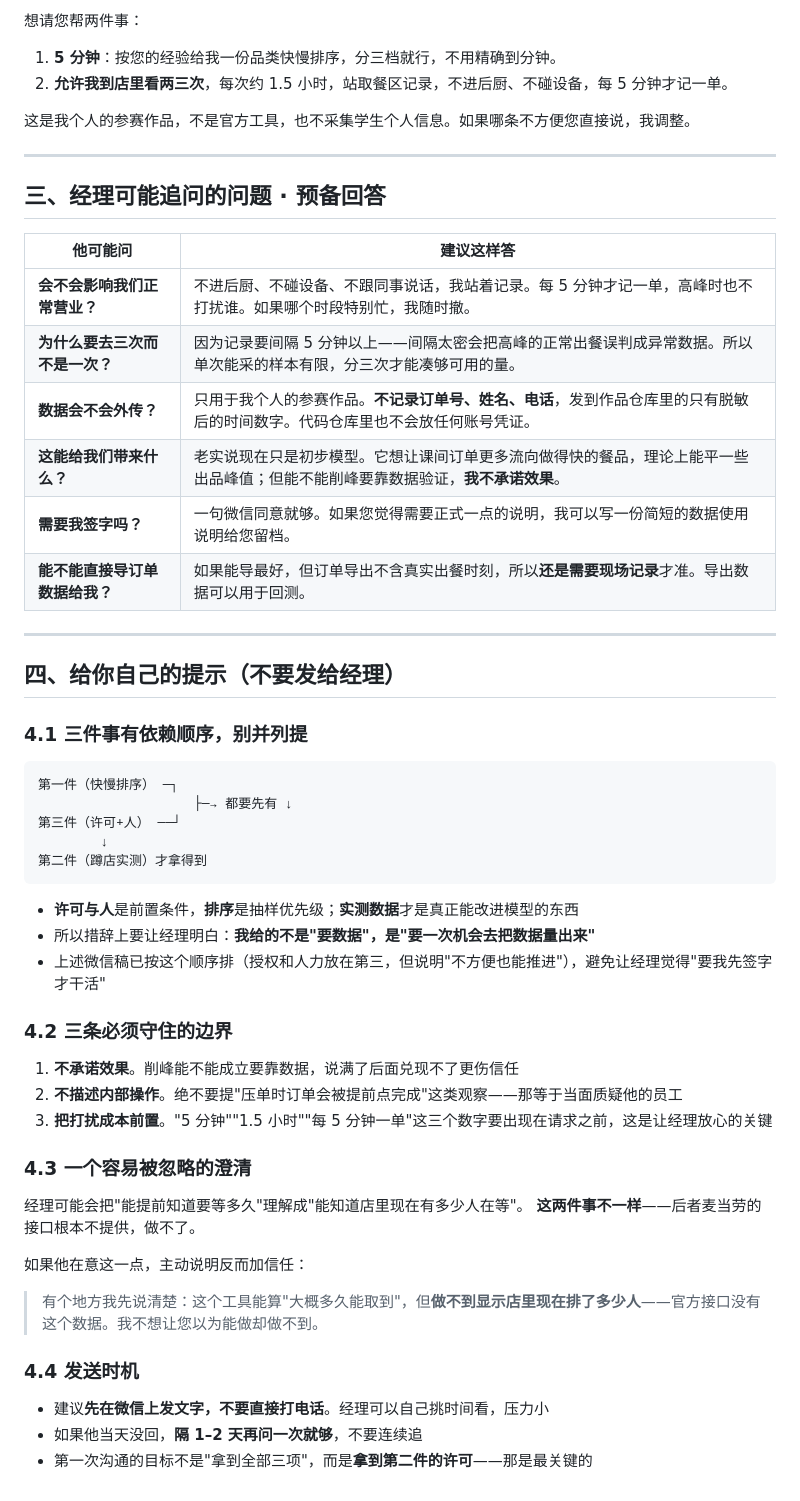
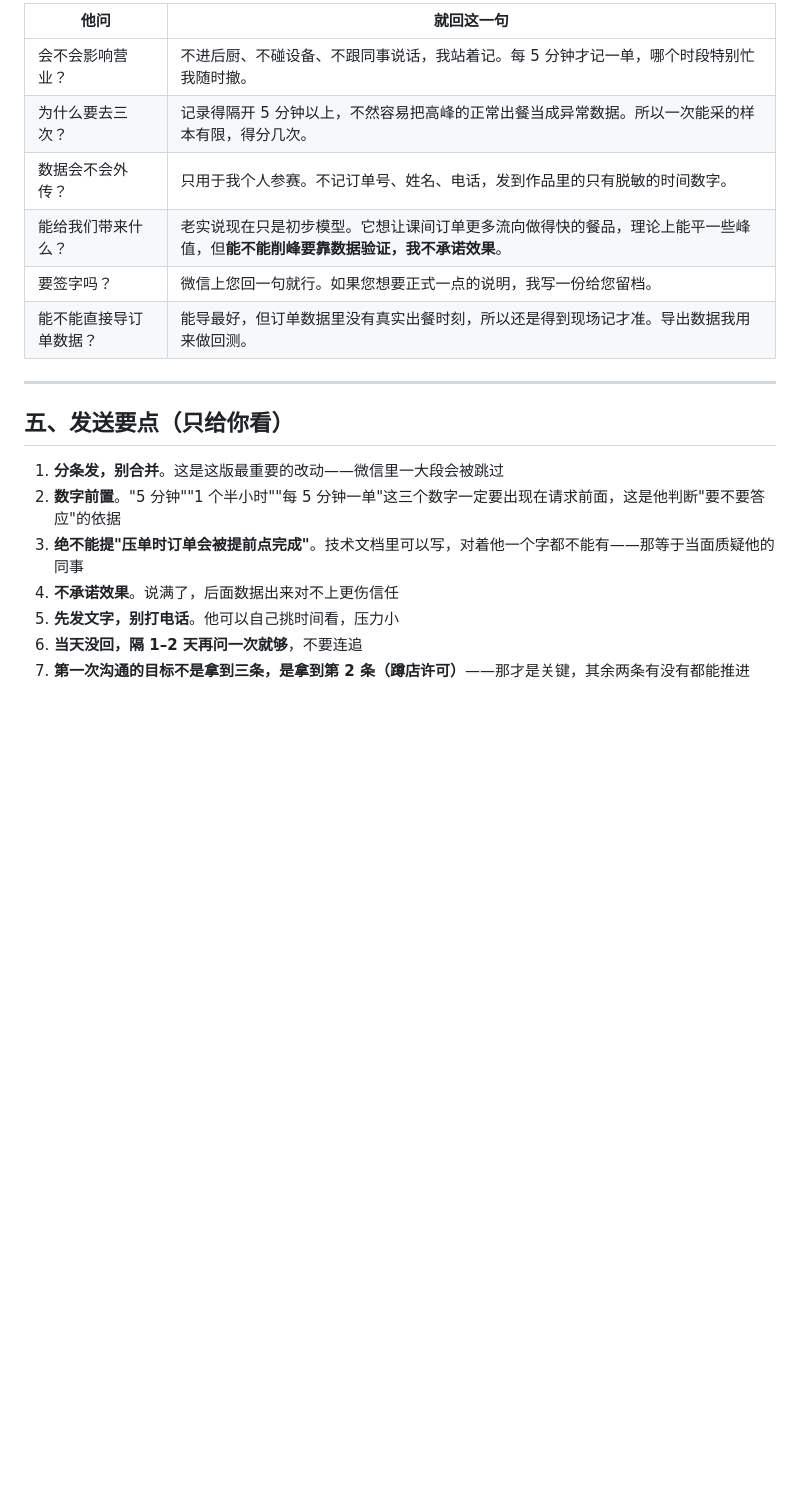
Before and after one commit to asdunlilj/mcd-break-window, a Markdown page: docs/manager-request-message.md, the part around one of its changes. Drawn GitHub-style; blank space fills up the shorter version.

````diff
--- a/docs/manager-request-message.md
+++ b/docs/manager-request-message.md
@@ -48,57 +84,21 @@
 
-想请您帮两件事：
-1. **5 分钟**：按您的经验给我一份品类快慢排序，分三档就行，不用精确到分钟。
-2. **允许我到店里看两三次**，每次约 1.5 小时，站取餐区记录，不进后厨、不碰设备，每 5 分钟才记一单。
-
-这是我个人的参赛作品，不是官方工具，也不采集学生个人信息。如果哪条不方便您直接说，我调整。
+| 他问 | 就回这一句 |
+|---|---|
+| 会不会影响营业？ | 不进后厨、不碰设备、不跟同事说话，我站着记。每 5 分钟才记一单，哪个时段特别忙我随时撤。 |
+| 为什么要去三次？ | 记录得隔开 5 分钟以上，不然容易把高峰的正常出餐当成异常数据。所以一次能采的样本有限，得分几次。 |
+| 数据会不会外传？ | 只用于我个人参赛。不记订单号、姓名、电话，发到作品里的只有脱敏的时间数字。 |
+| 能给我们带来什么？ | 老实说现在只是初步模型。它想让课间订单更多流向做得快的餐品，理论上能平一些峰值，但**能不能削峰要靠数据验证，我不承诺效果**。 |
+| 要签字吗？ | 微信上您回一句就行。如果您想要正式一点的说明，我写一份给您留档。 |
+| 能不能直接导订单数据？ | 能导最好，但订单数据里没有真实出餐时刻，所以还是得到现场记才准。导出数据我用来做回测。 |
 
 ---
 
-## 三、经理可能追问的问题 · 预备回答
+## 五、发送要点（只给你看）
 
-| 他可能问 | 建议这样答 |
-|---|---|
-| **会不会影响我们正常营业？** | 不进后厨、不碰设备、不跟同事说话，我站着记录。每 5 分钟才记一单，高峰时也不打扰谁。如果哪个时段特别忙，我随时撤。 |
-| **为什么要去三次而不是一次？** | 因为记录要间隔 5 分钟以上——间隔太密会把高峰的正常出餐误判成异常数据。所以单次能采的样本有限，分三次才能凑够可用的量。 |
-| **数据会不会外传？** | 只用于我个人的参赛作品。**不记录订单号、姓名、电话**，发到作品仓库里的只有脱敏后的时间数字。代码仓库里也不会放任何账号凭证。 |
-| **这能给我们带来什么？** | 老实说现在只是初步模型。它想让课间订单更多流向做得快的餐品，理论上能平一些出品峰值；但能不能削峰要靠数据验证，**我不承诺效果**。 |
-| **需要我签字吗？** | 一句微信同意就够。如果您觉得需要正式一点的说明，我可以写一份简短的数据使用说明给您留档。 |
-| **能不能直接导订单数据给我？** | 如果能导最好，但订单导出不含真实出餐时刻，所以**还是需要现场记录**才准。导出数据可以用于回测。 |
-
----
-
-## 四、给你自己的提示（不要发给经理）
-
-### 4.1 三件事有依赖顺序，别并列提
-
-```
-第一件（快慢排序） ─┐
-                    ├─→ 都要先有 ↓
-第三件（许可+人） ──┘
-        ↓
-第二件（蹲店实测）才拿得到
-```
-
-- **许可与人**是前置条件，**排序**是抽样优先级；**实测数据**才是真正能改进模型的东西
-- 所以措辞上要让经理明白：**我给的不是"要数据"，是"要一次机会去把数据量出来"**
-- 上述微信稿已按这个顺序排（授权和人力放在第三，但说明"不方便也能推进"），避免让经理觉得"要我先签字才干活"
-
-### 4.2 三条必须守住的边界
-
-1. **不承诺效果**。削峰能不能成立要靠数据，说满了后面兑现不了更伤信任
-2. **不描述内部操作**。绝不要提"压单时订单会被提前点完成"这类观察——那等于当面质疑他的员工
-3. **把打扰成本前置**。"5 分钟""1.5 小时""每 5 分钟一单"这三个数字要出现在请求之前，这是让经理放心的关键
-
-### 4.3 一个容易被忽略的澄清
-
-经理可能会把"能提前知道要等多久"理解成"能知道店里现在有多少人在等"。
-**这两件事不一样**——后者麦当劳的接口根本不提供，做不了。
-
-如果他在意这一点，主动说明反而加信任：
-> 有个地方我先说清楚：这个工具能算"大概多久能取到"，但**做不到显示店里现在排了多少人**——官方接口没有这个数据。我不想让您以为能做却做不到。
-
-### 4.4 发送时机
-
-- 建议**先在微信上发文字，不要直接打电话**。经理可以自己挑时间看，压力小
-- 如果他当天没回，**隔 1–2 天再问一次就够**，不要连续追
-- 第一次沟通的目标不是"拿到全部三项"，而是**拿到第二件的许可**——那是最关键的
+1. **分条发，别合并**。这是这版最重要的改动——微信里一大段会被跳过
+2. **数字前置**。"5 分钟""1 个半小时""每 5 分钟一单"这三个数字一定要出现在请求前面，这是他判断"要不要答应"的依据
+3. **绝不能提"压单时订单会被提前点完成"**。技术文档里可以写，对着他一个字都不能有——那等于当面质疑他的同事
+4. **不承诺效果**。说满了，后面数据出来对不上更伤信任
+5. **先发文字，别打电话**。他可以自己挑时间看，压力小
+6. **当天没回，隔 1–2 天再问一次就够**，不要连追
+7. **第一次沟通的目标不是拿到三条，是拿到第 2 条（蹲店许可）**——那才是关键，其余两条有没有都能推进
````
Also changed, not shown: other parts of docs/manager-request-message.md (+66 -30 lines).
